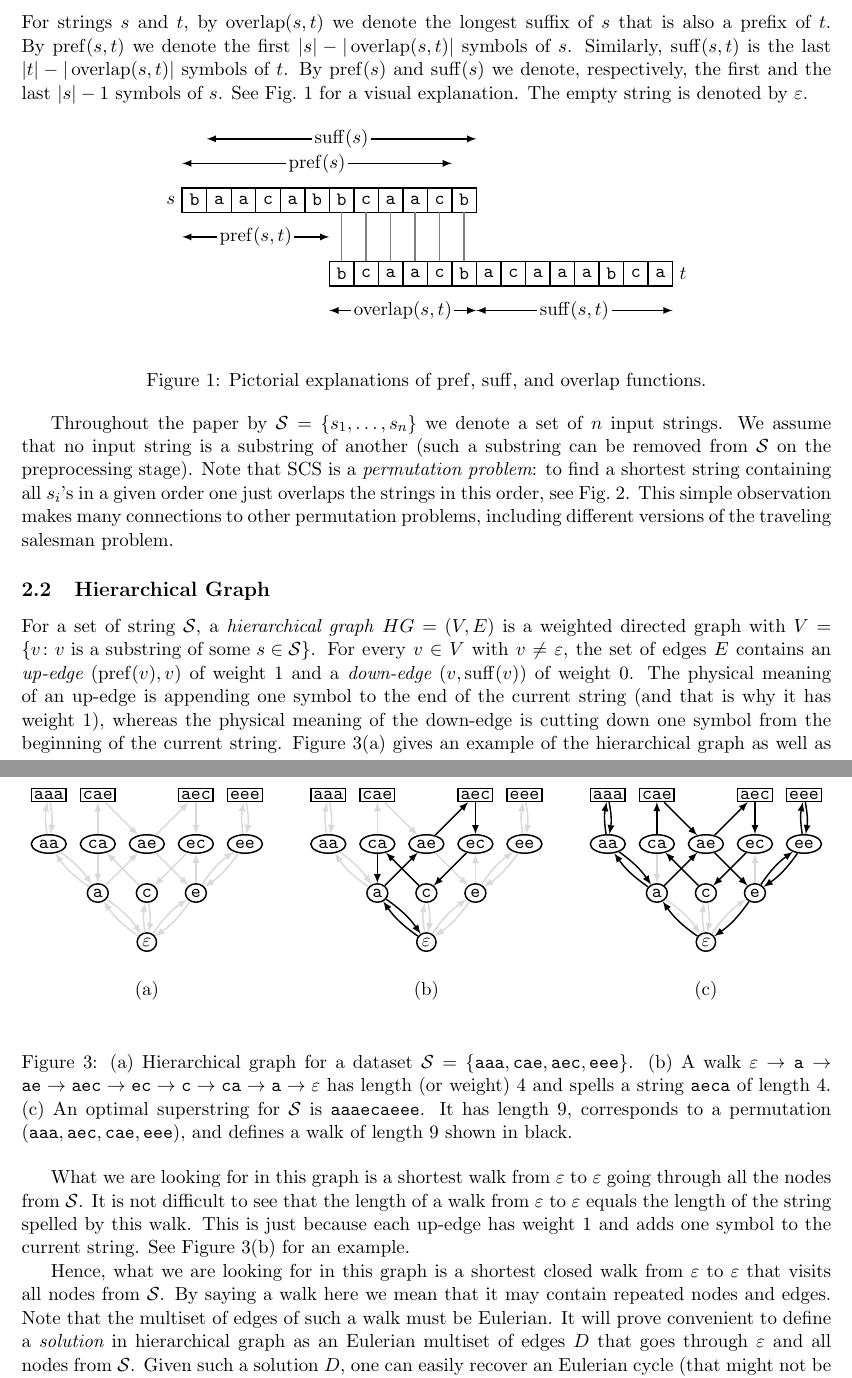
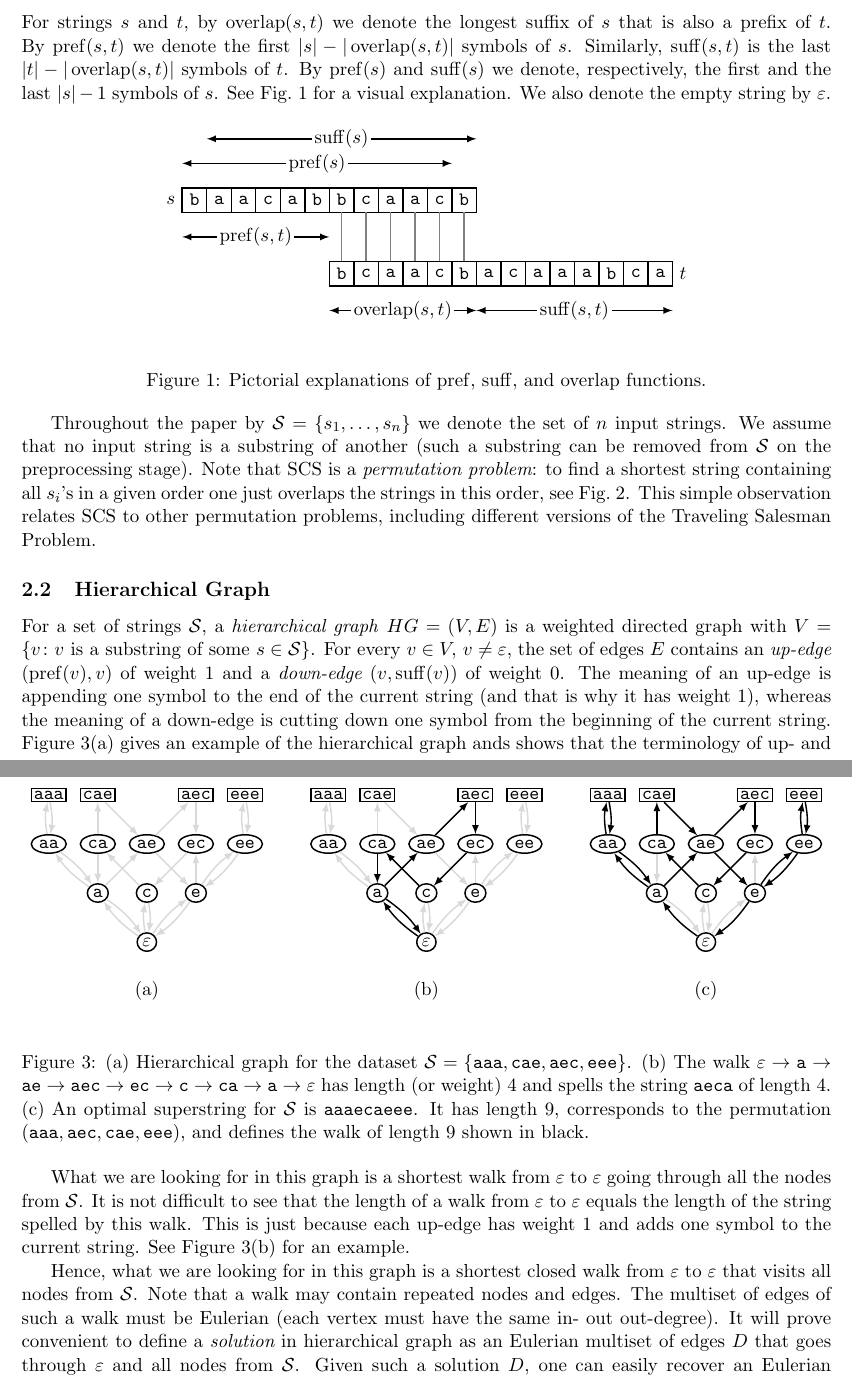
Before and after one commit to alexanderskulikov/greedy-superstring-conjecture, a LaTeX paper (paper/main_greedy_superstring.tex): two parts of pages 3 and 4 of 13, joined at a grey line, cut so that both start at the same text. Compiled offline with pdfLaTeX.

Commit message:
Definitions

```diff
--- a/paper/main_greedy_superstring.tex
+++ b/paper/main_greedy_superstring.tex
@@ -28,7 +28,6 @@
 
 \DeclareMathOperator{\overlap}{overlap}
 \DeclareMathOperator{\pref}{pref}
-\DeclareMathOperator{\prefix}{prefix}
 \DeclareMathOperator{\suff}{suff}
 \DeclareMathOperator{\ein}{in}
 \DeclareMathOperator{\eout}{out}
@@ -171,8 +170,7 @@ we denote the first $|s|-|\overlap(s,t)|$ symbols of $s$.
 Similarly, $\suff(s,t)$ is the last
 $|t|-|\overlap(s,t)|$ symbols of~$t$.
 By $\pref(s)$ and $\suff(s)$ we denote, respectively,
-the first and the last $|s|-1$ symbols of~$s$. See Fig.~\ref{fig:overlap} for a~visual explanation.
-The empty string is denoted by $\varepsilon$.
+the first and the last $|s|-1$ symbols of~$s$. See Fig.~\ref{fig:overlap} for a~visual explanation. We also denote the empty string by $\varepsilon$.
 
 \begin{figure}[ht]
 \begin{mypic}
@@ -206,8 +204,8 @@ The empty string is denoted by $\varepsilon$.
 
 
 Throughout the paper by ${\cal S}=\{s_1, \dots, s_n\}$ we denote
-a~set of~$n$ input strings. We assume that no input string is a~substring of another (such a~substring can be removed from $\mathcal{S}$ on the preprocessing stage). Note that SCS is a~{\em permutation problem}: to find a~shortest string containing all $s_i$'s in a given order one just
-overlaps the strings in this order, see Fig.~\ref{fig:permutation}. This simple observation makes many connections to other permutation problems, including different versions of the traveling salesman problem.
+the set of~$n$ input strings. We assume that no input string is a~substring of another (such a~substring can be removed from $\mathcal{S}$ on the preprocessing stage). Note that SCS is a~{\em permutation problem}: to find a~shortest string containing all $s_i$'s in a given order one just
+overlaps the strings in this order, see Fig.~\ref{fig:permutation}. This simple observation relates SCS to other permutation problems, including different versions of the Traveling Salesman Problem.
 
 \begin{figure}[ht]
 \begin{mypic}
@@ -234,10 +232,10 @@ overlaps the strings in this order, see Fig.~\ref{fig:permutation}. This simple
 
 \subsection{Hierarchical Graph}
 %\begin{definition}[hierarchical graph]
-For a~set of string~${\cal S}$, a~\emph{hierarchical graph} $HG=(V,E)$ is a~weighted directed graph with $V=\{v \colon \text{$v$ is a~substring of some $s \in {\cal S}$}\}$. For every $v \in V$ with $v \neq \varepsilon$, the set of edges~$E$ contains an {\em up-edge} $(\pref(v), v)$ of weight~1 and a {\em down-edge} $(v, \suff(v))$ of weight~0. The physical meaning of an up-edge is appending one symbol to the end of the current string (and that is why it has weight~1), whereas the physical meaning of the down-edge is cutting down one symbol from the beginning of the current string.
+For a~set of strings~${\cal S}$, a~\emph{hierarchical graph} $HG=(V,E)$ is a~weighted directed graph with $V=\{v \colon \text{$v$ is a~substring of some $s \in {\cal S}$}\}$. For every $v \in V,\, v \neq \varepsilon$, the set of edges~$E$ contains an {\em up-edge} $(\pref(v), v)$ of weight~1 and a {\em down-edge} $(v, \suff(v))$ of weight~0. The meaning of an up-edge is appending one symbol to the end of the current string (and that is why it has weight~1), whereas the meaning of a down-edge is cutting down one symbol from the beginning of the current string.
 %\end{definition}
 %
-Figure~\ref{fig:hgex}(a) gives an example of the hierarchical graph as well as shows that the terminology of up- and down-edges comes from placing all the strings of the same length at the same layer where the $i$-th layer contains strings of length~$i$.
+Figure~\ref{fig:hgex}(a) gives an example of the hierarchical graph ands shows that the terminology of up- and down-edges comes from placing all the strings of the same length at the same layer where the $i$-th layer contains strings of length~$i$.
 %\todo[inline]{Sasha, the following graph is wrong! It does not contain the node {\tt bc} (I took from another paper where we used a~different version of the hierarchical graph). Come up with a different example. On the left show the graph. On the right show, say, a solution in this graph.}
 
 
@@ -274,7 +272,7 @@ Figure~\ref{fig:hgex}(a) gives an example of the hierarchical graph as well as s
   \path (\f) edge[hgedge,bend left=\a,draw=black,thick] (\t);
 }
 \end{mypic}
-\caption{(a)~Hierarchical graph for a~dataset $\mathcal{S}=\{{\tt aaa}, {\tt cae}, {\tt aec}, {\tt eee}\}$. (b)~A~walk $\varepsilon \to {\tt a} \to {\tt ae} \to {\tt aec} \to {\tt ec} \to {\tt c} \to {\tt ca} \to {\tt a} \to \varepsilon$ has length (or weight)~4 and spells a~string {\tt aeca} of length~4. (c)~An~optimal superstring for~$\mathcal{S}$ is {\tt aaaecaeee}. It has length~9, corresponds to a~permutation $({\tt aaa}, {\tt aec}, {\tt cae}, {\tt eee})$, and defines a~walk of length~9 shown in black.}
+\caption{(a)~Hierarchical graph for the~dataset $\mathcal{S}=\{{\tt aaa}, {\tt cae}, {\tt aec}, {\tt eee}\}$. (b)~The~walk $\varepsilon \to {\tt a} \to {\tt ae} \to {\tt aec} \to {\tt ec} \to {\tt c} \to {\tt ca} \to {\tt a} \to \varepsilon$ has length (or weight)~4 and spells the~string {\tt aeca} of length~4. (c)~An~optimal superstring for~$\mathcal{S}$ is {\tt aaaecaeee}. It has length~9, corresponds to the~permutation $({\tt aaa}, {\tt aec}, {\tt cae}, {\tt eee})$, and defines the~walk of length~9 shown in black.}
 \label{fig:hgex}
 \end{figure}
 
@@ -295,7 +293,7 @@ the current string. See Figure~\ref{fig:hgex}(b) for an~example.
 %a~string {\tt babca}
 %of length~$5$ in a~natural way.\todo{Update this when you update the figure.}
 
-Hence, what we are looking for in this graph is a~shortest closed walk from $\varepsilon$ to $\varepsilon$ that visits all nodes from~${\cal S}$. By saying a~walk here we mean that it may contain repeated nodes and edges. Note that the multiset of edges of such a~walk must be Eulerian. It will prove convenient to define a~{\em solution} in hierarchical graph as an~Eulerian multiset of edges~$D$ that goes through $\varepsilon$ and all nodes from~${\cal S}$. Given such a~solution~$D$, one can easily recover an Eulerian cycle (that might not be unique). This cycle spells a~superstring of~${\cal S}$ of the same length as~$D$. Figure~\ref{fig:hgex}(c) shows a~solution corresponding to an optimal superstring.
+Hence, what we are looking for in this graph is a~shortest closed walk from $\varepsilon$ to $\varepsilon$ that visits all nodes from~${\cal S}$. Note that a walk may contain repeated nodes and edges. The multiset of edges of such a~walk must be Eulerian (each vertex must have the same in- out out-degree). It will prove convenient to define a~{\em solution} in hierarchical graph as an~Eulerian multiset of edges~$D$ that goes through $\varepsilon$ and all nodes from~${\cal S}$. Given such a~solution~$D$, one can easily recover an Eulerian cycle (that might not be unique). This cycle spells a~superstring of~${\cal S}$ of the same length as~$D$. Figure~\ref{fig:hgex}(c) shows a~solution corresponding to an optimal superstring.
 
 \section{Greedy Hierarchical Algorithm}
 \subsection{Algorithm and Conjecture}
```
